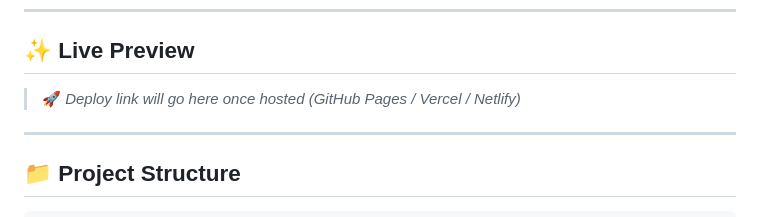
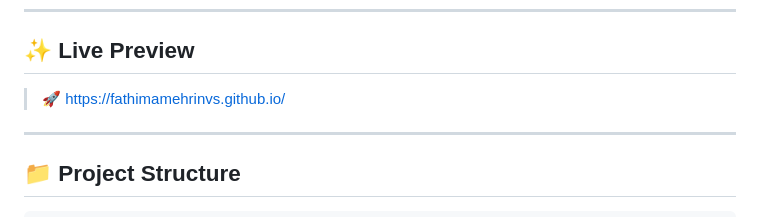
Before and after one commit to FathimaMehrinVS/FathimaMehrinVS.github.io, a Markdown page: README.md, the part around the change. Rendered like a GitHub page.

Commit message:
Added the hosted link

```diff
--- a/README.md
+++ b/README.md
@@ -6,7 +6,7 @@ A modern, responsive personal portfolio website built with pure HTML, CSS, and v
 
 ## ✨ Live Preview
 
-> 🚀 _Deploy link will go here once hosted (GitHub Pages / Vercel / Netlify)_
+> 🚀 https://fathimamehrinvs.github.io/
 
 ---
 
```
